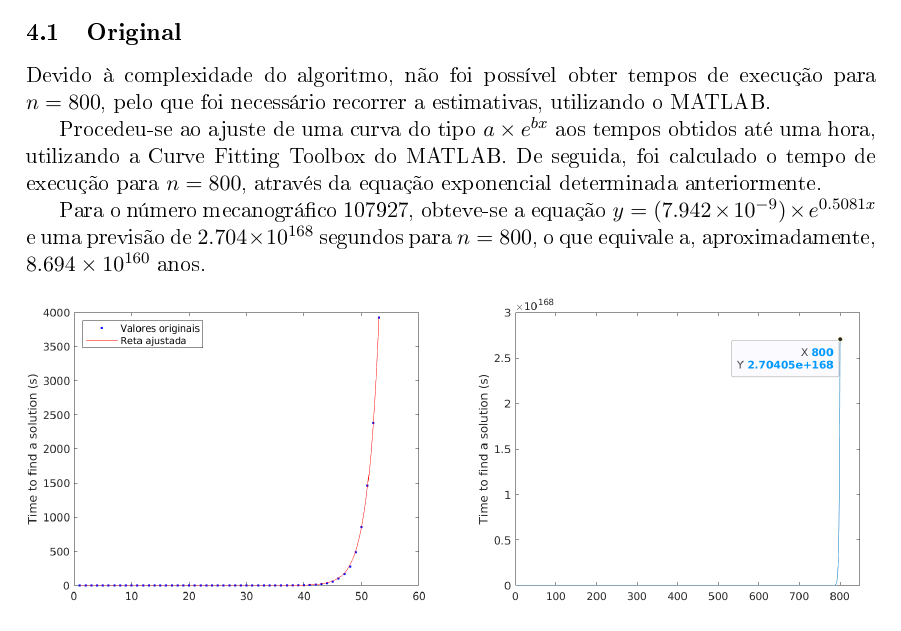
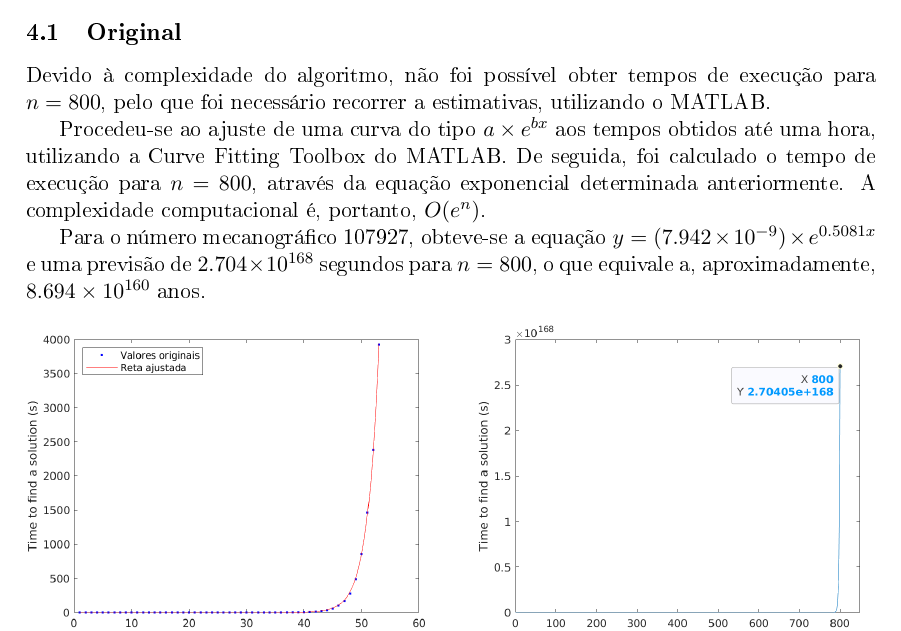
Before and after one commit to jtcat/speed_run, a LaTeX document (doc/relatorio.tex): part of page 8 of 16, cut so that both start at the same text. The pictures show the PDF file doc/relatorio.pdf that the author committed with the source.

Commit message:
help, my brain is broken

```diff
--- a/doc/relatorio.tex
+++ b/doc/relatorio.tex
@@ -206,6 +206,7 @@ Procedeu-se ao ajuste de uma curva do tipo \begin{math}a\times e^{bx}\end{math}
 aos tempos obtidos até uma hora, utilizando a Curve Fitting Toolbox do MATLAB.
 De seguida, foi calculado o tempo de execução para \begin{math}n = 800\end{math},
 através da equação exponencial determinada anteriormente.
+A complexidade computacional é, portanto, \begin{math}O(e^n)\end{math}.
 
 Para o número mecanográfico 107927, obteve-se a equação \begin{math}y = (\num{7.942e-09})\times e^{0.5081x}\end{math}
 e uma previsão de \num{2.704e+168} segundos para \begin{math}n = 800\end{math}, o que equivale a, aproximadamente, \num{8.694e+160} anos.
```
Also changed, not shown: doc/relatorio.pdf.
